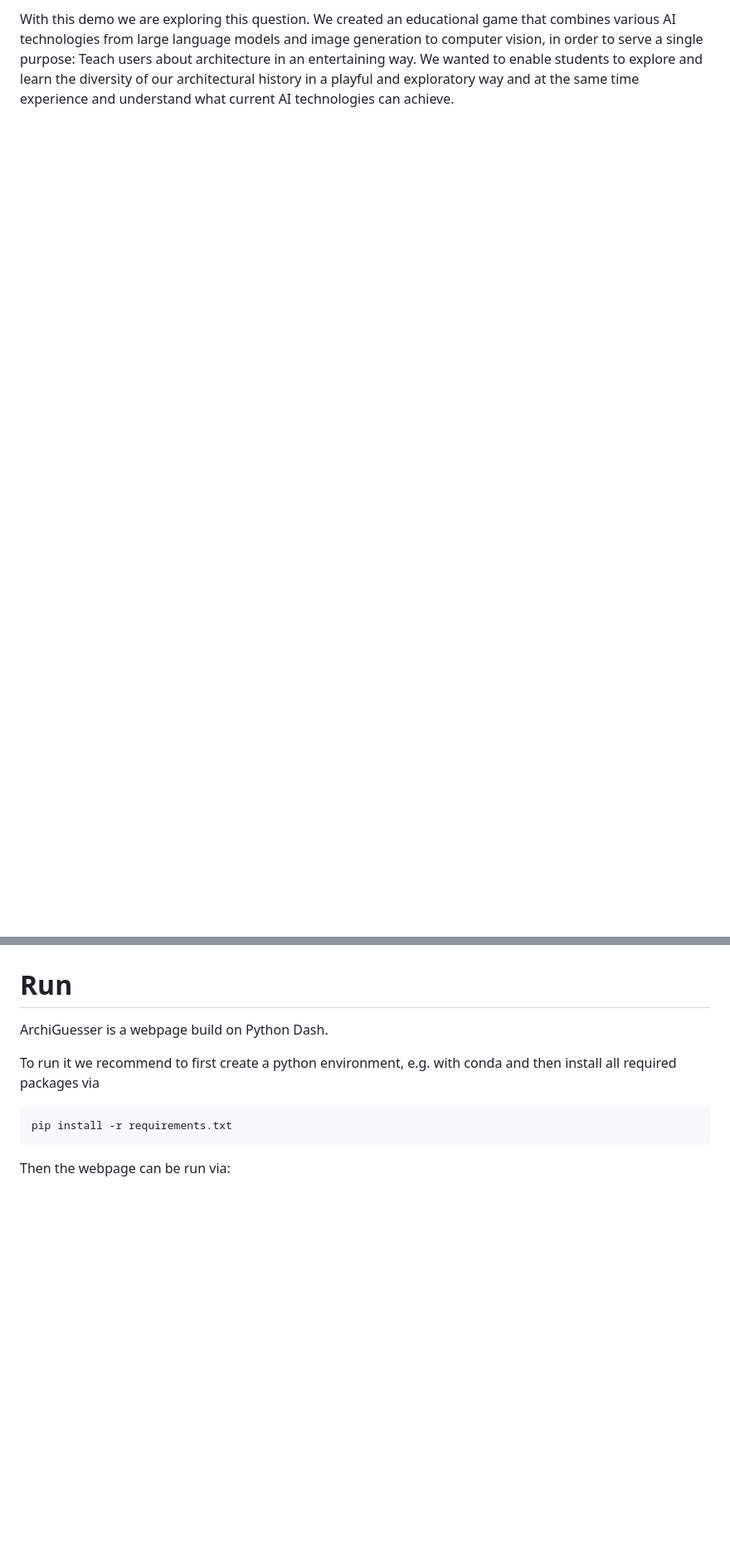
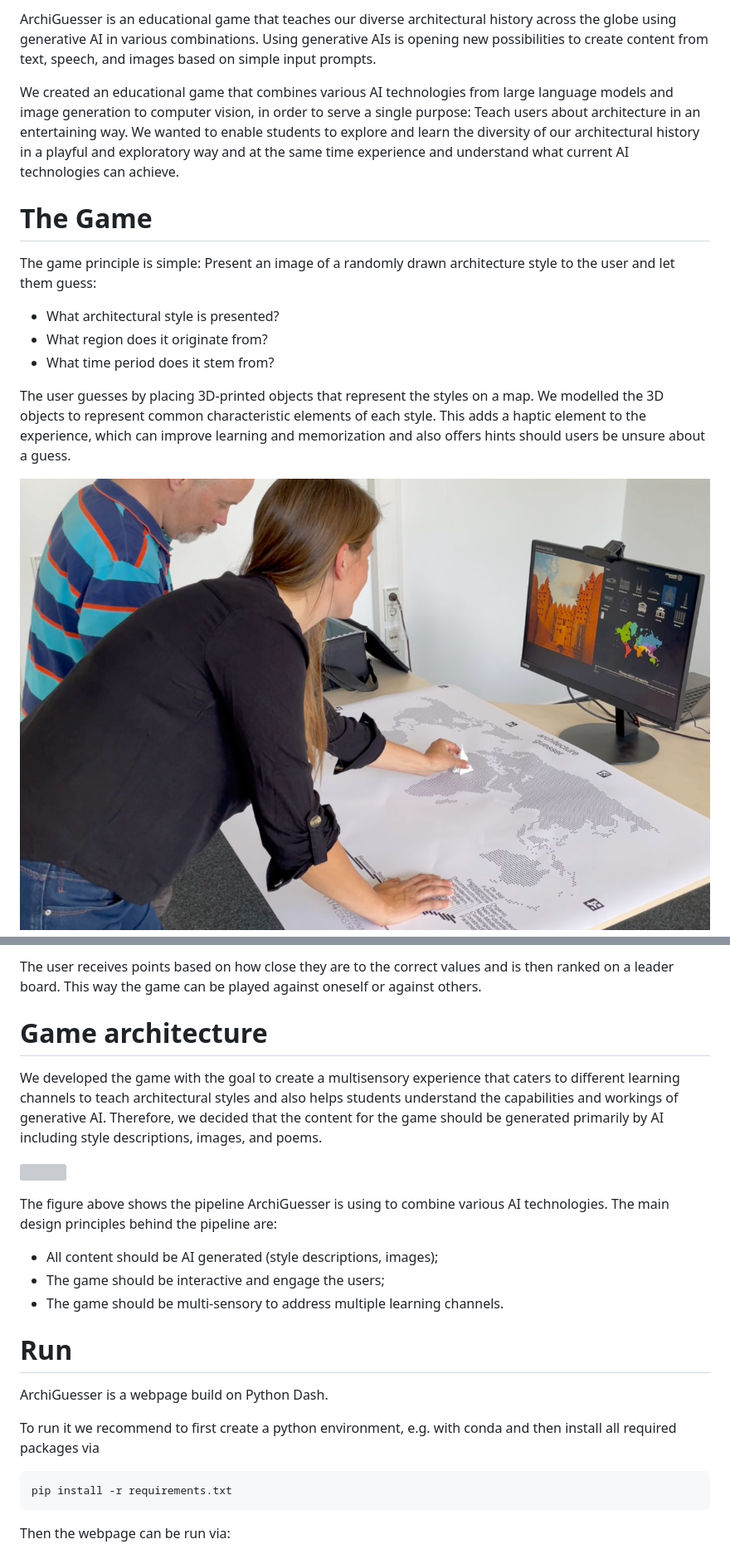
Before and after one commit to AI4SC/archi-guesser, a Markdown page: README.md, 2 parts joined by grey strips. Shown: that part at 83% size. Drawn GitHub-style; pictures changed too: assets/images/gameplay.png (added); blank space fills up the shorter version; grey boxes are pictures that could not be loaded.

```diff
--- a/README.md
+++ b/README.md
@@ -3,5 +3,35 @@ ArchiGuesser is an educational game that teaches our diverse architectural histo
 
-With this demo we are exploring this question. We created an educational game that combines various AI technologies from large language models and image generation to computer vision, in order to serve a single purpose: Teach users about architecture in an entertaining way. We wanted to enable students to explore and learn the diversity of our architectural history in a playful and exploratory way and at the same time experience and understand what current AI technologies can achieve.
+ArchiGuesser is an educational game that teaches our diverse architectural history across the globe using generative AI in various combinations. Using generative AIs is opening new possibilities to create content from text, speech, and images based on simple input prompts.
+
+We created an educational game that combines various AI technologies from large language models and image generation to computer vision, in order to serve a single purpose: Teach users about architecture in an entertaining way. We wanted to enable students to explore and learn the diversity of our architectural history in a playful and exploratory way and at the same time experience and understand what current AI technologies can achieve.
+
+
+# The Game
+The game principle is simple: Present an image of a randomly drawn architecture style to the user and let them guess:
+- What architectural style is presented?
+- What region does it originate from?
+- What time period does it stem from?
+
+The user guesses by placing 3D-printed objects that represent the styles on a map. We modelled the 3D objects to represent common characteristic elements of each style. This adds a haptic element to the experience, which can improve learning and memorization and also offers hints should users be unsure about a guess.
+
+![](assets/images/gameplay.png)
+
+The user receives points based on how close they are to the correct values and is then ranked on a leader board. This way the game can be played against oneself or against others.
+
+
+# Game architecture
+
+We developed the game with the goal to create a multisensory experience that caters to different learning channels to teach architectural styles and also helps students understand the capabilities and workings of generative AI. Therefore, we decided that the content for the game should be generated primarily by AI including style descriptions, images, and poems.
+
+
+![](assets/images/architectural_styles_process_white.drawio.png)
+
+
+The figure above shows the pipeline ArchiGuesser is using to combine various AI technologies. The main design principles behind the pipeline are:
+- All content should be AI generated (style descriptions, images);
+- The game should be interactive and engage the users;
+- The game should be multi-sensory to address multiple learning channels.
+
 
 # Run
 ArchiGuesser is a webpage build on Python Dash.
```
Also changed, not shown: other parts of README.md (+27 -13 lines), assets/images/architectural_styles_process.drawio.png (deleted), assets/images/architectural_styles_process_black.drawio.png (deleted), assets/images/architectural_styles_process_black.png (deleted), 1 other file.
